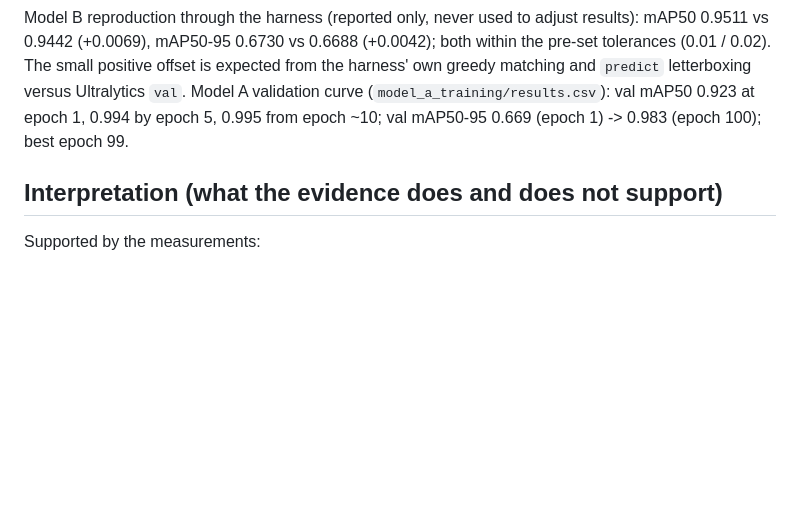
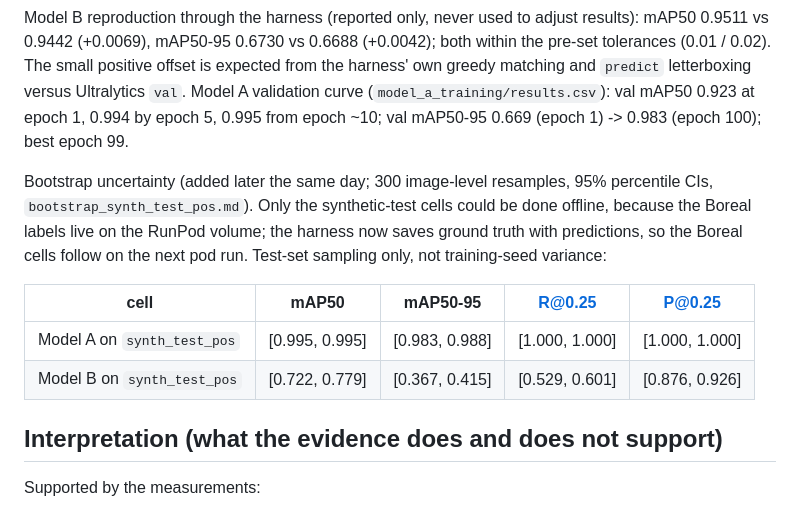
Before and after one commit to jabrogena5100/Ardupilot-UAV-YOLO, a Markdown page: docs/experiments/level2_v1.md, the part around the change. GitHub-like rendering; blank space fills up the shorter version.

Commit message:
Record bootstrap CIs for the synthetic-test cells of level2_v1
Co-Authored-By: Claude Sonnet 5.5 <noreply@anthropic.com>

```diff
--- a/docs/experiments/level2_v1.md
+++ b/docs/experiments/level2_v1.md
@@ -60,6 +60,15 @@ is expected from the harness' own greedy matching and `predict` letterboxing ver
 Model A validation curve (`model_a_training/results.csv`): val mAP50 0.923 at epoch 1, 0.994 by epoch 5, 0.995 from epoch
 ~10; val mAP50-95 0.669 (epoch 1) -> 0.983 (epoch 100); best epoch 99.
 
+Bootstrap uncertainty (added later the same day; 300 image-level resamples, 95% percentile CIs, `bootstrap_synth_test_pos.md`).
+Only the synthetic-test cells could be done offline, because the Boreal labels live on the RunPod volume; the harness now saves
+ground truth with predictions, so the Boreal cells follow on the next pod run. Test-set sampling only, not training-seed variance:
+
+| cell | mAP50 | mAP50-95 | R@0.25 | P@0.25 |
+|---|---|---|---|---|
+| Model A on `synth_test_pos` | [0.995, 0.995] | [0.983, 0.988] | [1.000, 1.000] | [1.000, 1.000] |
+| Model B on `synth_test_pos` | [0.722, 0.779] | [0.367, 0.415] | [0.529, 0.601] | [0.876, 0.926] |
+
 ## Interpretation (what the evidence does and does not support)
 
 Supported by the measurements:
```
Also changed, not shown: docs/project-status.md (+1 -1 lines), 1 other file.
